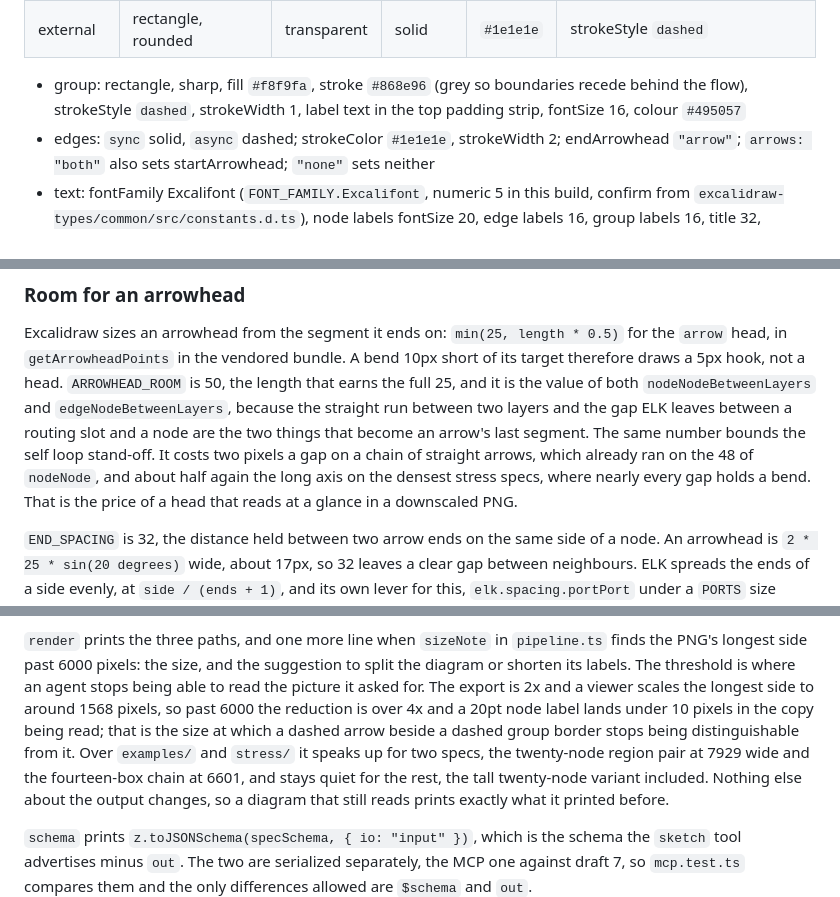
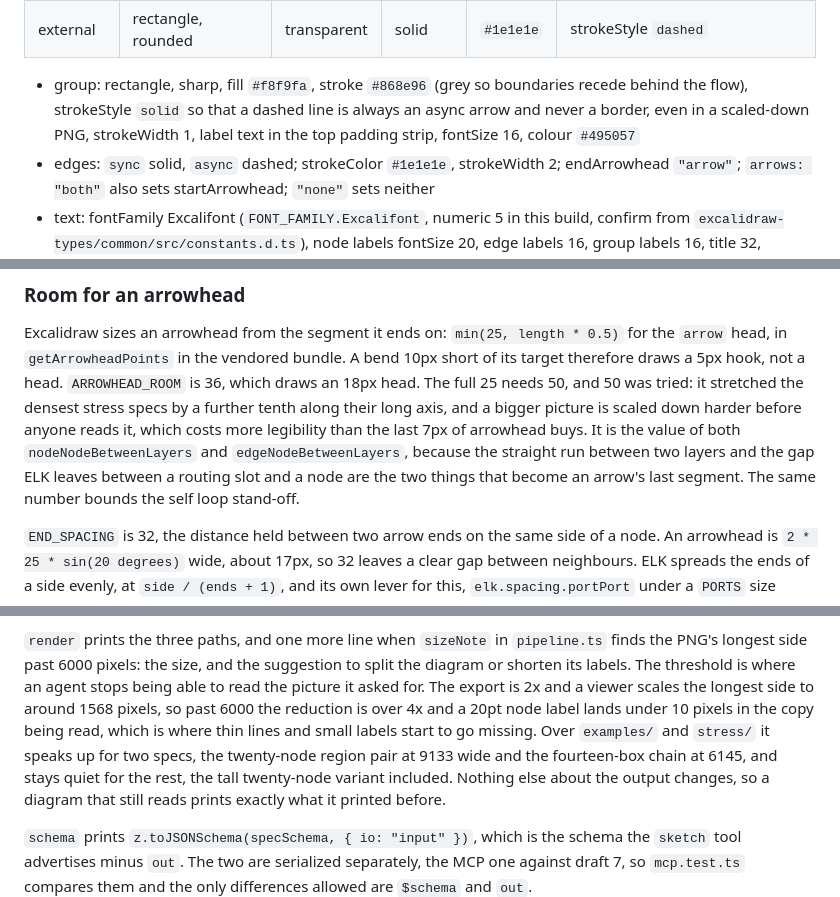
Before and after one commit to yasinmiran/excalix, a Markdown page: DESIGN.md, 3 parts joined by grey strips. Drawn GitHub-style.

```diff
--- a/DESIGN.md
+++ b/DESIGN.md
@@ -124,8 +124,9 @@ Fixed per kind. No caller-facing colour, font, or shape options exist.
 | external  | rectangle, rounded       | transparent | solid   | `#1e1e1e` | strokeStyle `dashed`           |
 
 - group: rectangle, sharp, fill `#f8f9fa`, stroke `#868e96` (grey so boundaries
-  recede behind the flow), strokeStyle `dashed`, strokeWidth 1, label text in the
-  top padding strip, fontSize 16, colour `#495057`
+  recede behind the flow), strokeStyle `solid` so that a dashed line is always an
+  async arrow and never a border, even in a scaled-down PNG, strokeWidth 1, label
+  text in the top padding strip, fontSize 16, colour `#495057`
 - edges: `sync` solid, `async` dashed; strokeColor `#1e1e1e`, strokeWidth 2;
   endArrowhead `"arrow"`; `arrows: "both"` also sets startArrowhead; `"none"`
   sets neither
@@ -175,14 +176,14 @@ ELK (`elkjs/lib/elk.bundled.js`, no worker) with:
 Excalidraw sizes an arrowhead from the segment it ends on: `min(25, length *
 0.5)` for the `arrow` head, in `getArrowheadPoints` in the vendored bundle. A
 bend 10px short of its target therefore draws a 5px hook, not a head.
-`ARROWHEAD_ROOM` is 50, the length that earns the full 25, and it is the value
-of both `nodeNodeBetweenLayers` and `edgeNodeBetweenLayers`, because the
-straight run between two layers and the gap ELK leaves between a routing slot
-and a node are the two things that become an arrow's last segment. The same
-number bounds the self loop stand-off. It costs two pixels a gap on a chain of
-straight arrows, which already ran on the 48 of `nodeNode`, and about half
-again the long axis on the densest stress specs, where nearly every gap holds a
-bend. That is the price of a head that reads at a glance in a downscaled PNG.
+`ARROWHEAD_ROOM` is 36, which draws an 18px head. The full 25 needs 50, and 50 was
+tried: it stretched the densest stress specs by a further tenth along their long
+axis, and a bigger picture is scaled down harder before anyone reads it, which
+costs more legibility than the last 7px of arrowhead buys. It is the value of
+both `nodeNodeBetweenLayers` and `edgeNodeBetweenLayers`, because the straight
+run between two layers and the gap ELK leaves between a routing slot and a node
+are the two things that become an arrow's last segment. The same number bounds
+the self loop stand-off.
 
 `END_SPACING` is 32, the distance held between two arrow ends on the same side
 of a node. An arrowhead is `2 * 25 * sin(20 degrees)` wide, about 17px, so 32
@@ -402,11 +403,10 @@ same whether the tool ran or not.
 suggestion to split the diagram or shorten its labels. The threshold is where an
 agent stops being able to read the picture it asked for. The export is 2x and a
 viewer scales the longest side to around 1568 pixels, so past 6000 the reduction
-is over 4x and a 20pt node label lands under 10 pixels in the copy being read;
-that is the size at which a dashed arrow beside a dashed group border stops
-being distinguishable from it. Over `examples/` and `stress/` it speaks up for
-two specs, the twenty-node region pair at 7929 wide and the fourteen-box chain
-at 6601, and stays quiet for the rest, the tall twenty-node variant included.
+is over 4x and a 20pt node label lands under 10 pixels in the copy being read,
+which is where thin lines and small labels start to go missing. Over `examples/` and `stress/` it speaks up for
+two specs, the twenty-node region pair at 9133 wide and the fourteen-box chain
+at 6145, and stays quiet for the rest, the tall twenty-node variant included.
 Nothing else about the output changes, so a diagram that still reads prints
 exactly what it printed before.
 
```
Also changed, not shown: other parts of DESIGN.md (+2 -2 lines), README.md (+1 -1 lines), skills/excalix/SKILL.md (+4 -4 lines), examples/auth-flow.png, examples/order-pipeline.png, 10 other files.
